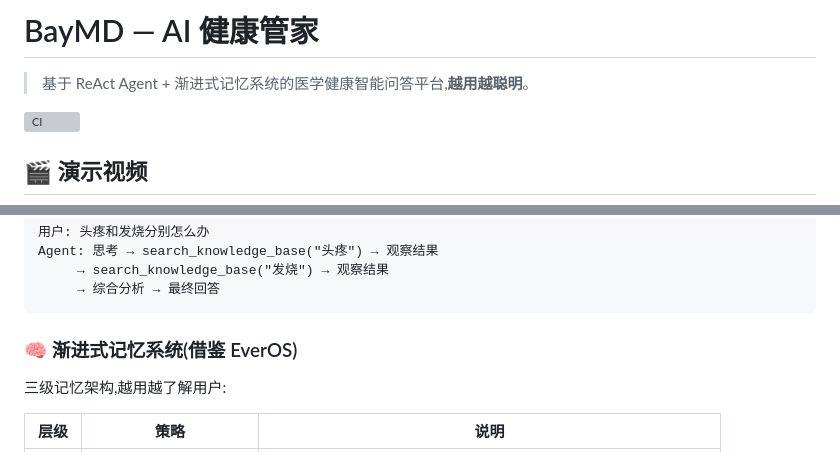
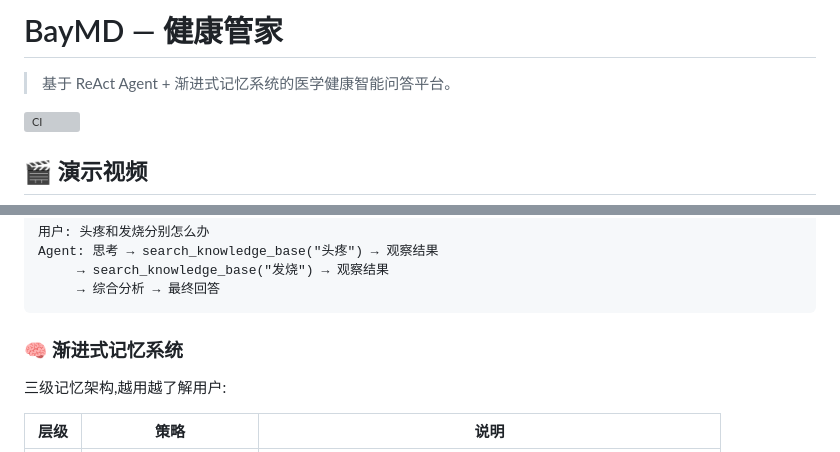
Before and after one commit to zhli103/baymd, a Markdown page: README.md, 2 parts joined by grey strips. Drawn GitHub-style; grey boxes are pictures that could not be loaded.

````diff
--- a/README.md
+++ b/README.md
@@ -1,6 +1,6 @@
-# BayMD — AI 健康管家
+# BayMD — 健康管家
 
-> 基于 ReAct Agent + 渐进式记忆系统的医学健康智能问答平台,**越用越聪明**。
+> 基于 ReAct Agent + 渐进式记忆系统的医学健康智能问答平台。
 
 [![CI](https://github.com/zhli103/baymd/actions/workflows/ci.yml/badge.svg)](https://github.com/zhli103/baymd/actions/workflows/ci.yml)
 
@@ -109,7 +109,7 @@ Agent: 思考 → search_knowledge_base("头疼") → 观察结果
      → 综合分析 → 最终回答
 ```
 
-### 🧠 渐进式记忆系统(借鉴 EverOS)
+### 🧠 渐进式记忆系统
 三级记忆架构,越用越了解用户:
 
 | 层级 | 策略 | 说明 |
````
